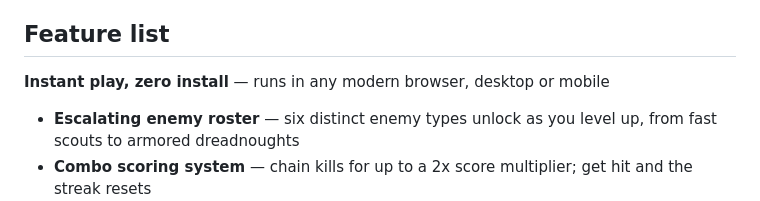
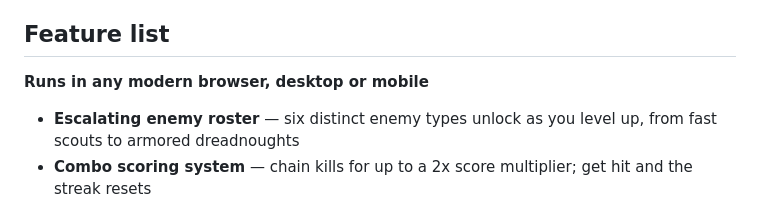
Before and after one commit to Tirthak-bot/bs-space-game, a Markdown page: README.md, the part around the change. Rendered like a GitHub page.

```diff
--- a/README.md
+++ b/README.md
@@ -39,7 +39,7 @@ Mobile (Touch)
 - Tap (A) to Fire and (B) to deploy an EMP Bomb.
 
 ## Feature list
- **Instant play, zero install** — runs in any modern browser, desktop or mobile
+**Runs in any modern browser, desktop or mobile**
 - **Escalating enemy roster** — six distinct enemy types unlock as you level up, from fast scouts to armored dreadnoughts
 - **Combo scoring system** — chain kills for up to a 2x score multiplier; get hit and the streak resets
 - **Power-ups** — rapid fire, shield, and double score drops keep runs unpredictable
```
